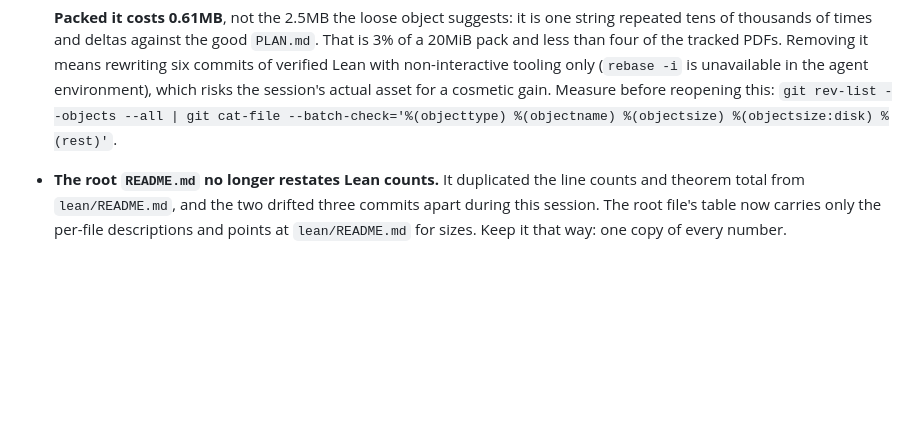
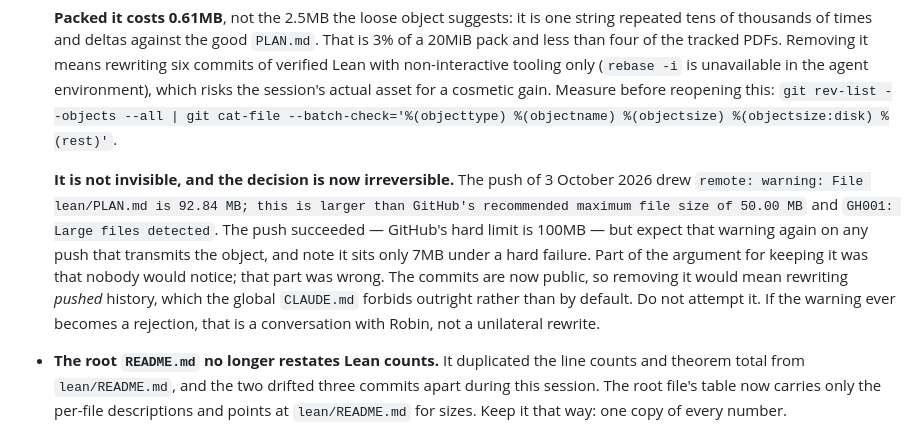
Before and after one commit to RaggedR/continued-fractions, a Markdown page: HANDOVER.md, the part around the change. Drawn GitHub-style; blank space fills up the shorter version.

Commit message:
HANDOVER.md: GitHub warns about the blob, so record that it is visible
The push drew GH001 and a 92.84 MB file-size warning. The push succeeded --
the hard limit is 100 MB -- but "nobody will notice" was part of my argument
for keeping the blob and it was wrong. The commits are public now, so removal
would mean rewriting pushed history, which CLAUDE.md forbids outright. Recorded
so the next instance treats this as settled and visible rather than settled and
quiet, and escalates to Robin rather than rewriting if the warning ever becomes
a rejection.

Co-Authored-By: Claude Opus 5 (1M context) <noreply@anthropic.com>

```diff
--- a/HANDOVER.md
+++ b/HANDOVER.md
@@ -159,6 +159,18 @@ step list, and both are real work:
   risks the session's actual asset for a cosmetic gain. Measure before
   reopening this: `git rev-list --objects --all | git cat-file
   --batch-check='%(objecttype) %(objectname) %(objectsize) %(objectsize:disk) %(rest)'`.
+
+  **It is not invisible, and the decision is now irreversible.** The push of
+  3 October 2026 drew `remote: warning: File lean/PLAN.md is 92.84 MB; this is
+  larger than GitHub's recommended maximum file size of 50.00 MB` and `GH001:
+  Large files detected`. The push succeeded — GitHub's hard limit is 100MB —
+  but expect that warning again on any push that transmits the object, and
+  note it sits only 7MB under a hard failure. Part of the argument for keeping
+  it was that nobody would notice; that part was wrong. The commits are now
+  public, so removing it would mean rewriting *pushed* history, which the
+  global `CLAUDE.md` forbids outright rather than by default. Do not attempt
+  it. If the warning ever becomes a rejection, that is a conversation with
+  Robin, not a unilateral rewrite.
 * **The root `README.md` no longer restates Lean counts.** It duplicated the
   line counts and theorem total from `lean/README.md`, and the two drifted
   three commits apart during this session. The root file's table now carries
```
